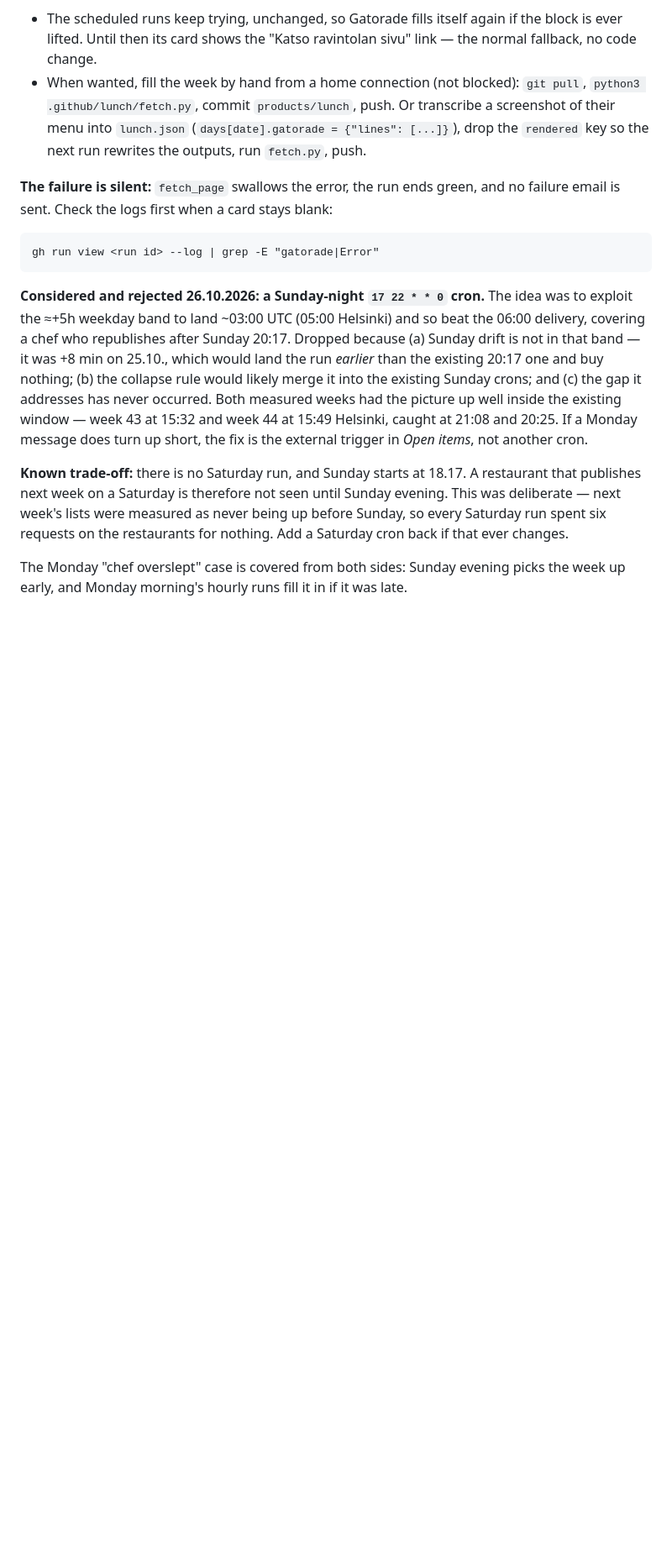
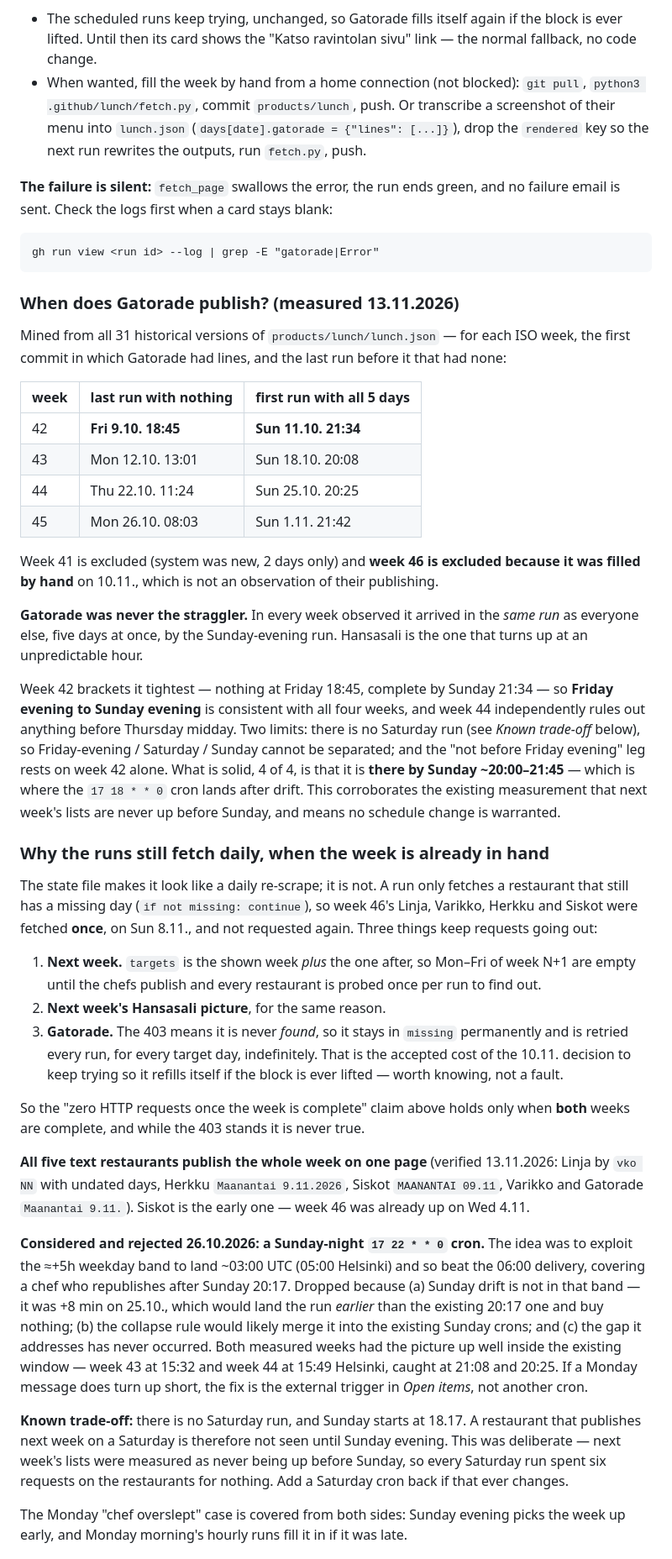
Before and after one commit to punkQcom/punkQcom.github.io, a Markdown page: .github/lunch/TODO.md, the part around one of its changes. Shown at 84% size. Drawn GitHub-style; blank space fills up the shorter version.

```diff
--- a/.github/lunch/TODO.md
+++ b/.github/lunch/TODO.md
@@ -177,6 +177,61 @@ and no failure email is sent. Check the logs first when a card stays blank:
 
     gh run view <run id> --log | grep -E "gatorade|Error"
 
+### When does Gatorade publish? (measured 13.11.2026)
+
+Mined from all 31 historical versions of `products/lunch/lunch.json` — for
+each ISO week, the first commit in which Gatorade had lines, and the last run
+before it that had none:
+
+| week | last run with nothing | first run with all 5 days |
+|---|---|---|
+| 42 | **Fri 9.10. 18:45** | **Sun 11.10. 21:34** |
+| 43 | Mon 12.10. 13:01 | Sun 18.10. 20:08 |
+| 44 | Thu 22.10. 11:24 | Sun 25.10. 20:25 |
+| 45 | Mon 26.10. 08:03 | Sun 1.11. 21:42 |
+
+Week 41 is excluded (system was new, 2 days only) and **week 46 is excluded
+because it was filled by hand** on 10.11., which is not an observation of
+their publishing.
+
+**Gatorade was never the straggler.** In every week observed it arrived in the
+*same run* as everyone else, five days at once, by the Sunday-evening run.
+Hansasali is the one that turns up at an unpredictable hour.
+
+Week 42 brackets it tightest — nothing at Friday 18:45, complete by Sunday
+21:34 — so **Friday evening to Sunday evening** is consistent with all four
+weeks, and week 44 independently rules out anything before Thursday midday.
+Two limits: there is no Saturday run (see *Known trade-off* below), so
+Friday-evening / Saturday / Sunday cannot be separated; and the "not before
+Friday evening" leg rests on week 42 alone. What is solid, 4 of 4, is that it
+is **there by Sunday ~20:00–21:45** — which is where the `17 18 * * 0` cron
+lands after drift. This corroborates the existing measurement that next week's
+lists are never up before Sunday, and means no schedule change is warranted.
+
+### Why the runs still fetch daily, when the week is already in hand
+
+The state file makes it look like a daily re-scrape; it is not. A run only
+fetches a restaurant that still has a missing day (`if not missing: continue`),
+so week 46's Linja, Varikko, Herkku and Siskot were fetched **once**, on Sun
+8.11., and not requested again. Three things keep requests going out:
+
+1. **Next week.** `targets` is the shown week *plus* the one after, so Mon–Fri
+   of week N+1 are empty until the chefs publish and every restaurant is
+   probed once per run to find out.
+2. **Next week's Hansasali picture**, for the same reason.
+3. **Gatorade.** The 403 means it is never *found*, so it stays in `missing`
+   permanently and is retried every run, for every target day, indefinitely.
+   That is the accepted cost of the 10.11. decision to keep trying so it
+   refills itself if the block is ever lifted — worth knowing, not a fault.
+
+So the "zero HTTP requests once the week is complete" claim above holds only
+when **both** weeks are complete, and while the 403 stands it is never true.
+
+**All five text restaurants publish the whole week on one page** (verified
+13.11.2026: Linja by `vko NN` with undated days, Herkku `Maanantai 9.11.2026`,
+Siskot `MAANANTAI 09.11`, Varikko and Gatorade `Maanantai 9.11.`). Siskot is
+the early one — week 46 was already up on Wed 4.11.
+
 **Considered and rejected 26.10.2026: a Sunday-night `17 22 * * 0` cron.** The
 idea was to exploit the ≈+5h weekday band to land ~03:00 UTC (05:00 Helsinki)
 and so beat the 06:00 delivery, covering a chef who republishes after Sunday
```
Also changed, not shown: other parts of .github/lunch/TODO.md (+44 -0 lines).
